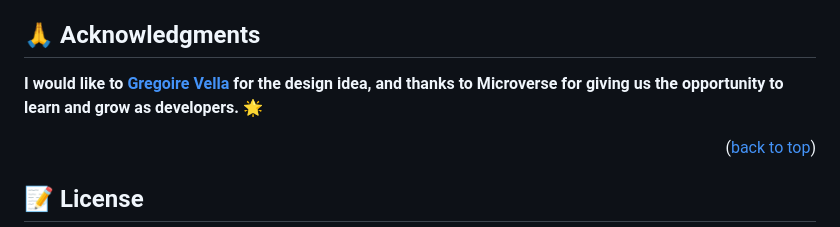
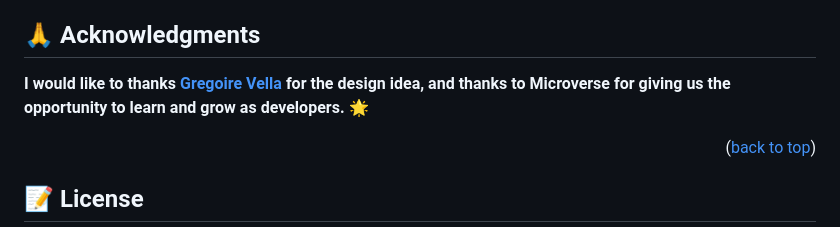
Before and after one commit to CesarHerr/budget_app, a Markdown page: README.md, the part around one of its changes. Drawn GitHub-style.

```diff
--- a/README.md
+++ b/README.md
@@ -215,7 +228,7 @@ If you like this project give it a star ⭐️
 
 ## 🙏 Acknowledgments <a name="acknowledgements"></a>
 
-**I would like to [Gregoire Vella](https://www.behance.net/gregoirevella) for the design idea, and thanks to Microverse for giving us the opportunity to learn and grow as developers. 🌟**
+**I would like to thanks [Gregoire Vella](https://www.behance.net/gregoirevella) for the design idea, and thanks to Microverse for giving us the opportunity to learn and grow as developers. 🌟**
 
 <p align="right">(<a href="#readme-top">back to top</a>)</p>
 
```
Also changed, not shown: other parts of README.md (+13 -0 lines).
